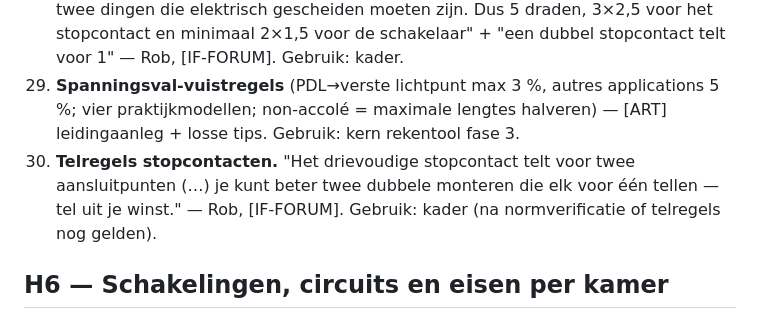
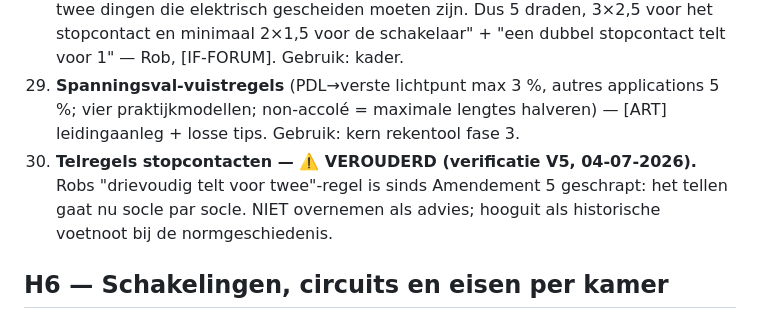
Before and after one commit to antonnoe/dossier-elektriciteit-if, a Markdown page: oogst/oogstdocument.md, the part around the change. Drawn GitHub-style.

Commit message:
Normverificatie V3-V8 afgerond (aarding, badkamer, circuits/telregels, parafoudre deels, IRVE incl. vervallen crédit d'impôt, Consuel-tarieven) + oogst-item 30 als verouderd gemarkeerd

```diff
--- a/oogst/oogstdocument.md
+++ b/oogst/oogstdocument.md
@@ -54,7 +54,7 @@ Opname: 03-07-2026 · Samensteller: Claude (claude.ai-sessie) · Toetsing: leese
 27. **Twee groepen in één buis / draadkleuren — de eeuwige forumvraag.** Victor-topic [NLFR]: vraag over 2 circuits in één PVC-buis + het foute antwoord ernaast. Gebruik: H5 opent met precies deze vraag (aangetoonde zoekintentie); goed antwoord uit de norm, draadkleurentabel NL/BE/FR prominent.
 28. **Combi-schakelaar-detail.** "Een combi-schakelaar met stopcontact bestaat uit twee dingen die elektrisch gescheiden moeten zijn. Dus 5 draden, 3×2,5 voor het stopcontact en minimaal 2×1,5 voor de schakelaar" + "een dubbel stopcontact telt voor 1" — Rob, [IF-FORUM]. Gebruik: kader.
 29. **Spanningsval-vuistregels** (PDL→verste lichtpunt max 3 %, autres applications 5 %; vier praktijkmodellen; non-accolé = maximale lengtes halveren) — [ART] leidingaanleg + losse tips. Gebruik: kern rekentool fase 3.
-30. **Telregels stopcontacten.** "Het drievoudige stopcontact telt voor twee aansluitpunten (…) je kunt beter twee dubbele monteren die elk voor één tellen — tel uit je winst." — Rob, [IF-FORUM]. Gebruik: kader (na normverificatie of telregels nog gelden).
+30. **Telregels stopcontacten — ⚠️ VEROUDERD (verificatie V5, 04-07-2026).** Robs "drievoudig telt voor twee"-regel is sinds Amendement 5 geschrapt: het tellen gaat nu socle par socle. NIET overnemen als advies; hooguit als historische voetnoot bij de normgeschiedenis.
 
 ## H6 — Schakelingen, circuits en eisen per kamer
 
```
